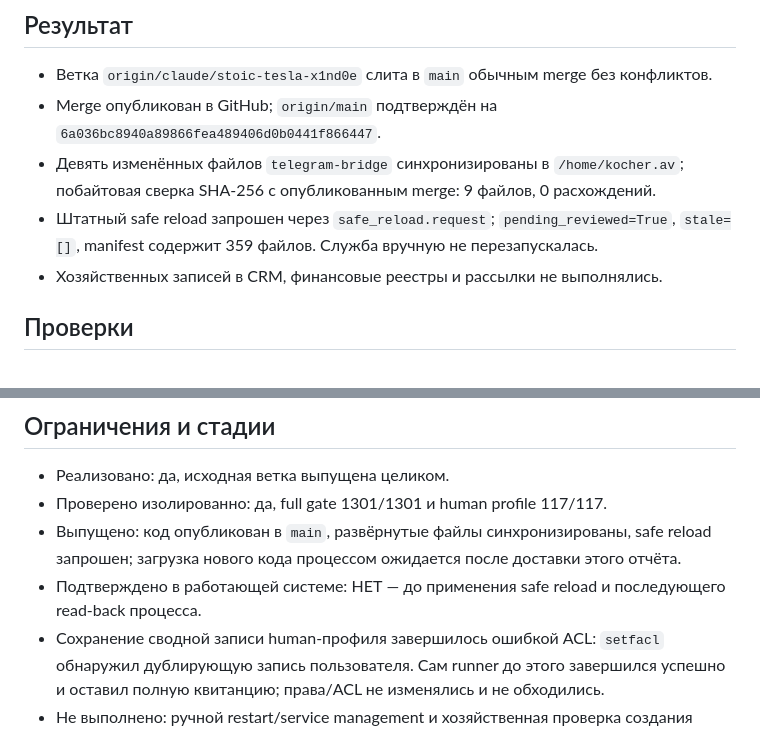
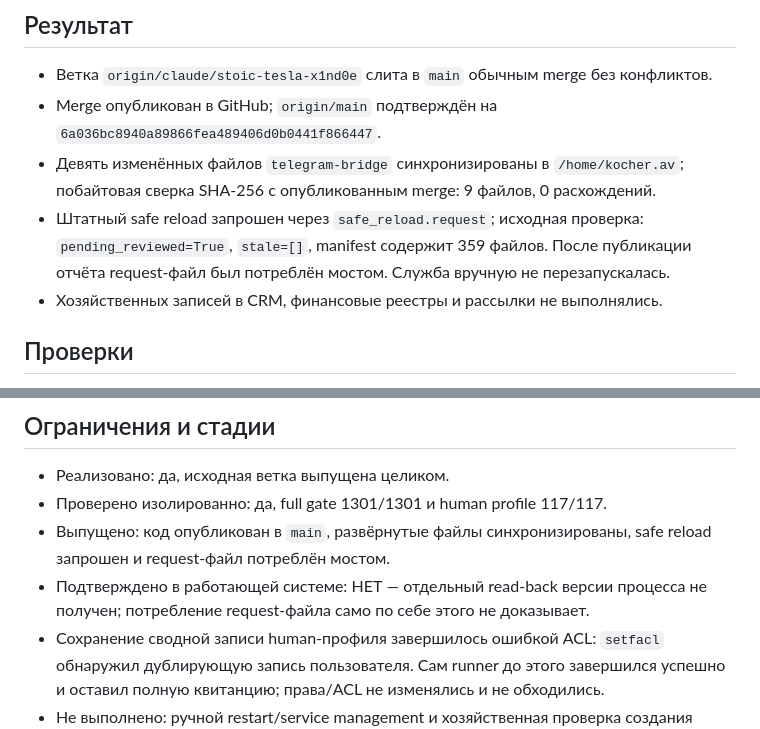
Before and after one commit to kocherav/smartbild-bot, a Markdown page: handoff/outbox/TASK-20261107-04.md, 2 parts joined by grey strips. Drawn GitHub-style.

Commit message:
Clarify TASK-20261107-04 reload state

```diff
--- a/handoff/outbox/TASK-20261107-04.md
+++ b/handoff/outbox/TASK-20261107-04.md
@@ -8,7 +8,7 @@ commits: 6a036bc8940a89866fea489406d0b0441f866447
 - Ветка `origin/claude/stoic-tesla-x1nd0e` слита в `main` обычным merge без конфликтов.
 - Merge опубликован в GitHub; `origin/main` подтверждён на `6a036bc8940a89866fea489406d0b0441f866447`.
 - Девять изменённых файлов `telegram-bridge` синхронизированы в `/home/kocher.av`; побайтовая сверка SHA-256 с опубликованным merge: 9 файлов, 0 расхождений.
-- Штатный safe reload запрошен через `safe_reload.request`; `pending_reviewed=True`, `stale=[]`, manifest содержит 359 файлов. Служба вручную не перезапускалась.
+- Штатный safe reload запрошен через `safe_reload.request`; исходная проверка: `pending_reviewed=True`, `stale=[]`, manifest содержит 359 файлов. После публикации отчёта request-файл был потреблён мостом. Служба вручную не перезапускалась.
 - Хозяйственных записей в CRM, финансовые реестры и рассылки не выполнялись.
 
 ## Проверки
@@ -22,7 +22,7 @@ commits: 6a036bc8940a89866fea489406d0b0441f866447
 
 - Реализовано: да, исходная ветка выпущена целиком.
 - Проверено изолированно: да, full gate 1301/1301 и human profile 117/117.
-- Выпущено: код опубликован в `main`, развёрнутые файлы синхронизированы, safe reload запрошен; загрузка нового кода процессом ожидается после доставки этого отчёта.
-- Подтверждено в работающей системе: НЕТ — до применения safe reload и последующего read-back процесса.
+- Выпущено: код опубликован в `main`, развёрнутые файлы синхронизированы, safe reload запрошен и request-файл потреблён мостом.
+- Подтверждено в работающей системе: НЕТ — отдельный read-back версии процесса не получен; потребление request-файла само по себе этого не доказывает.
 - Сохранение сводной записи human-профиля завершилось ошибкой ACL: `setfacl` обнаружил дублирующую запись пользователя. Сам runner до этого завершился успешно и оставил полную квитанцию; права/ACL не изменялись и не обходились.
 - Не выполнено: ручной restart/service management и хозяйственная проверка создания счёта в CRM — запрещены условиями задачи. После автоматического safe reload нужно проверить версию процесса и пользовательские кнопки в боте.
```
